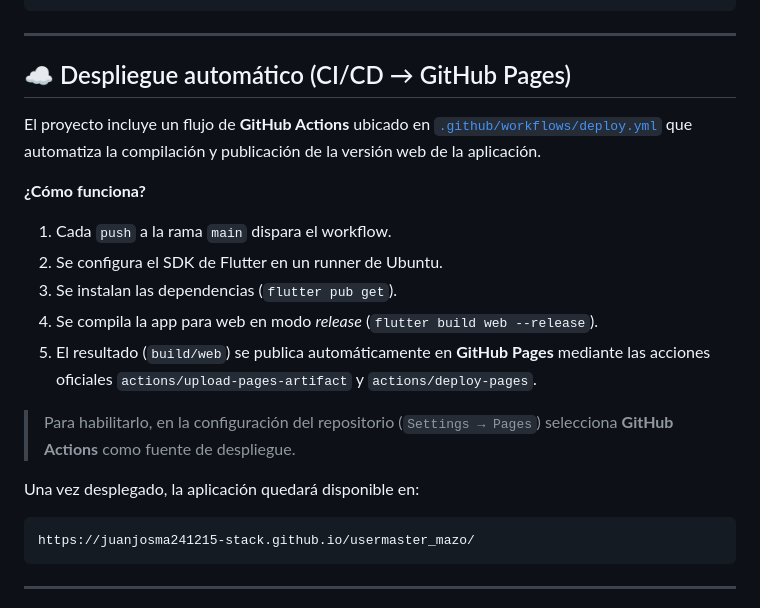
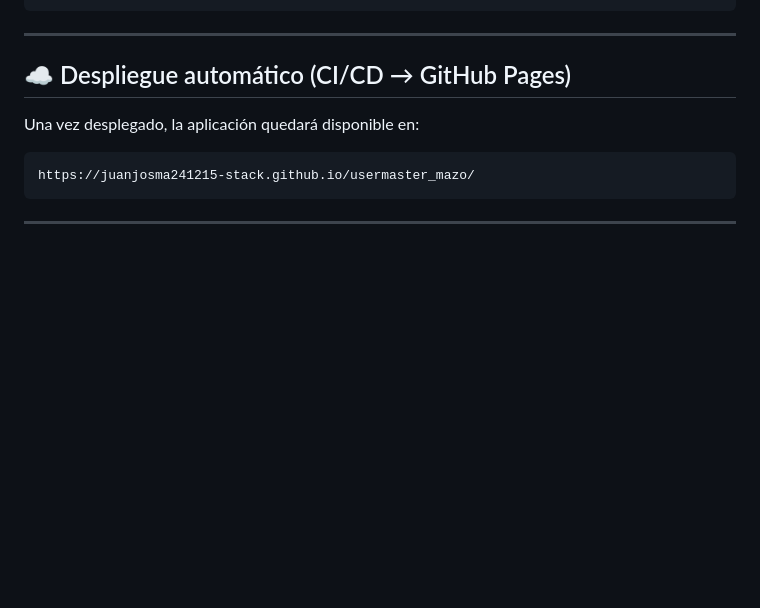
Before and after one commit to juanjosma241215-stack/UserMaster_mazo, a Markdown page: README.md, the part around the change. Drawn GitHub-style; blank space fills up the shorter version.

Commit message:
Update README to simplify CI/CD deployment section
Removed detailed explanation of GitHub Actions CI/CD deployment process.

```diff
--- a/README.md
+++ b/README.md
@@ -108,17 +108,6 @@ flutter test
 
 ## ☁️ Despliegue automático (CI/CD → GitHub Pages)
 
-El proyecto incluye un flujo de **GitHub Actions** ubicado en [`.github/workflows/deploy.yml`](.github/workflows/deploy.yml) que automatiza la compilación y publicación de la versión web de la aplicación.
-
-**¿Cómo funciona?**
-
-1. Cada `push` a la rama `main` dispara el workflow.
-2. Se configura el SDK de Flutter en un runner de Ubuntu.
-3. Se instalan las dependencias (`flutter pub get`).
-4. Se compila la app para web en modo *release* (`flutter build web --release`).
-5. El resultado (`build/web`) se publica automáticamente en **GitHub Pages** mediante las acciones oficiales `actions/upload-pages-artifact` y `actions/deploy-pages`.
-
-> Para habilitarlo, en la configuración del repositorio (`Settings → Pages`) selecciona **GitHub Actions** como fuente de despliegue.
 
 Una vez desplegado, la aplicación quedará disponible en:
 
```
